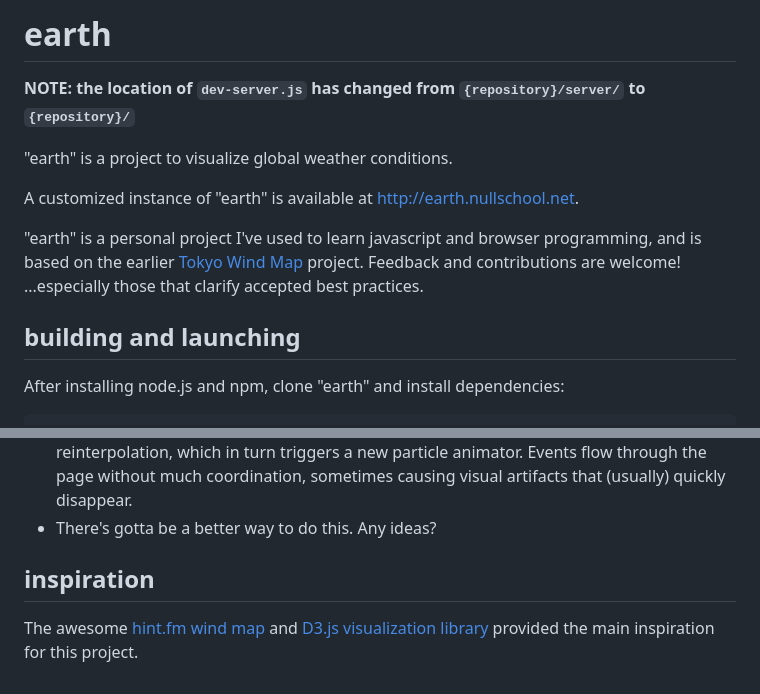
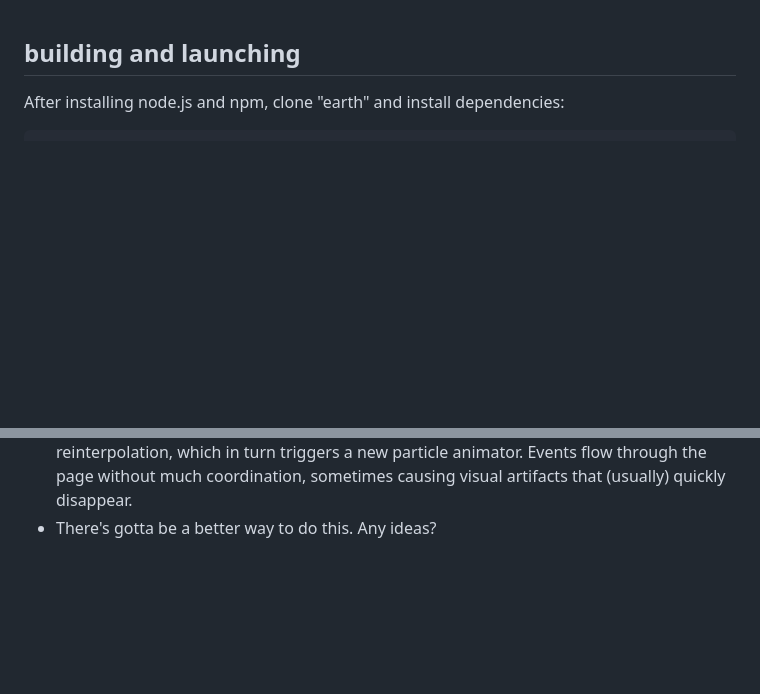
Before and after one commit to JanHranicky/earth-wind-visualization, a Markdown page: README.md, 2 parts joined by grey strips. GitHub-like rendering; blank space fills up the shorter version.

```diff
--- a/README.md
+++ b/README.md
@@ -1,15 +1,3 @@
-earth
-=====
-
-**NOTE: the location of `dev-server.js` has changed from `{repository}/server/` to `{repository}/`**
-
-"earth" is a project to visualize global weather conditions.
-
-A customized instance of "earth" is available at http://earth.nullschool.net.
-
-"earth" is a personal project I've used to learn javascript and browser programming, and is based on the earlier
-[Tokyo Wind Map](https://github.com/cambecc/air) project.  Feedback and contributions are welcome! ...especially
-those that clarify accepted best practices.
 
 building and launching
 ----------------------
@@ -114,9 +52,3 @@ Building this project required solutions to some interesting problems. Here are
      in turn triggers a new particle animator. Events flow through the page without much coordination,
      sometimes causing visual artifacts that (usually) quickly disappear.
    * There's gotta be a better way to do this. Any ideas?
-
-inspiration
------------
-
-The awesome [hint.fm wind map](http://hint.fm/wind/) and [D3.js visualization library](http://d3js.org) provided
-the main inspiration for this project.
```
Also changed, not shown: other parts of README.md (+0 -50 lines).
